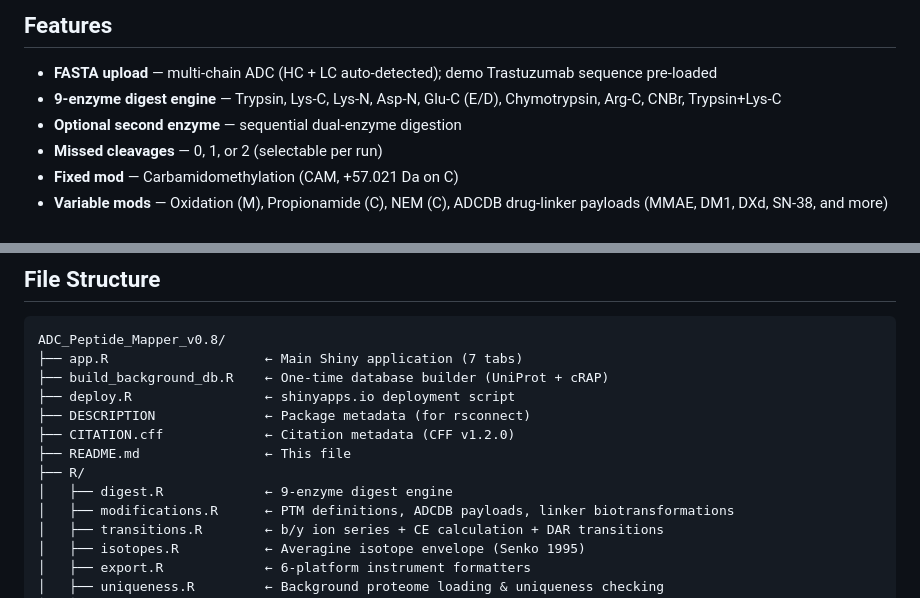
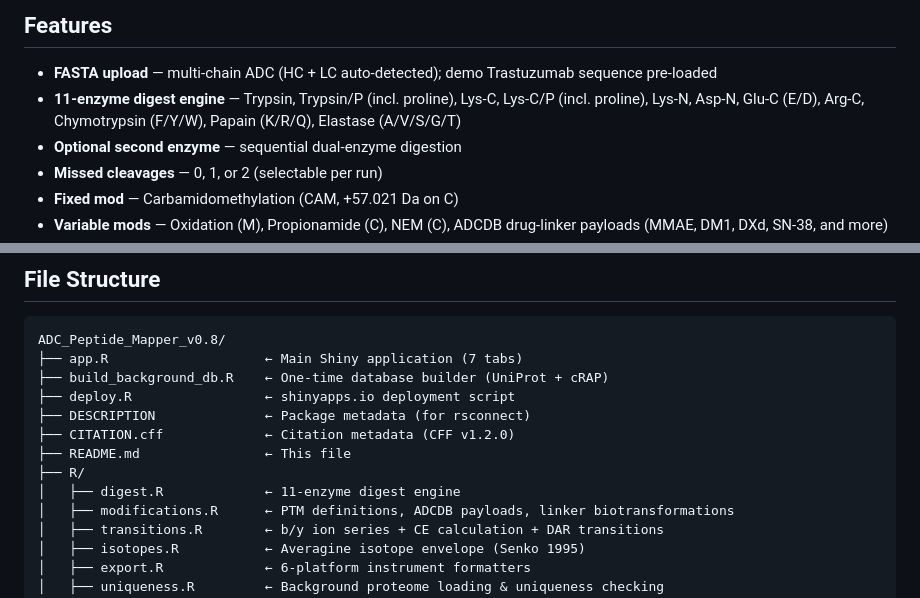
Before and after one commit to nishi76/ADC_Peptide_Mapper, a Markdown page: README.md, 2 parts joined by grey strips. Drawn GitHub-style.

Commit message:
docs: correct enzyme count to 11, add Trypsin/P, Lys-C/P, Papain, Elastase

```diff
--- a/README.md
+++ b/README.md
@@ -35,7 +35,7 @@
 ## Features
 
 - **FASTA upload** — multi-chain ADC (HC + LC auto-detected); demo Trastuzumab sequence pre-loaded
-- **9-enzyme digest engine** — Trypsin, Lys-C, Lys-N, Asp-N, Glu-C (E/D), Chymotrypsin, Arg-C, CNBr, Trypsin+Lys-C
+- **11-enzyme digest engine** — Trypsin, Trypsin/P (incl. proline), Lys-C, Lys-C/P (incl. proline), Lys-N, Asp-N, Glu-C (E/D), Arg-C, Chymotrypsin (F/Y/W), Papain (K/R/Q), Elastase (A/V/S/G/T)
 - **Optional second enzyme** — sequential dual-enzyme digestion
 - **Missed cleavages** — 0, 1, or 2 (selectable per run)
 - **Fixed mod** — Carbamidomethylation (CAM, +57.021 Da on C)
@@ -307,7 +307,7 @@ ADC_Peptide_Mapper_v0.8/
 ├── CITATION.cff             ← Citation metadata (CFF v1.2.0)
 ├── README.md                ← This file
 ├── R/
-│   ├── digest.R             ← 9-enzyme digest engine
+│   ├── digest.R             ← 11-enzyme digest engine
 │   ├── modifications.R      ← PTM definitions, ADCDB payloads, linker biotransformations
 │   ├── transitions.R        ← b/y ion series + CE calculation + DAR transitions
 │   ├── isotopes.R           ← Averagine isotope envelope (Senko 1995)
```
